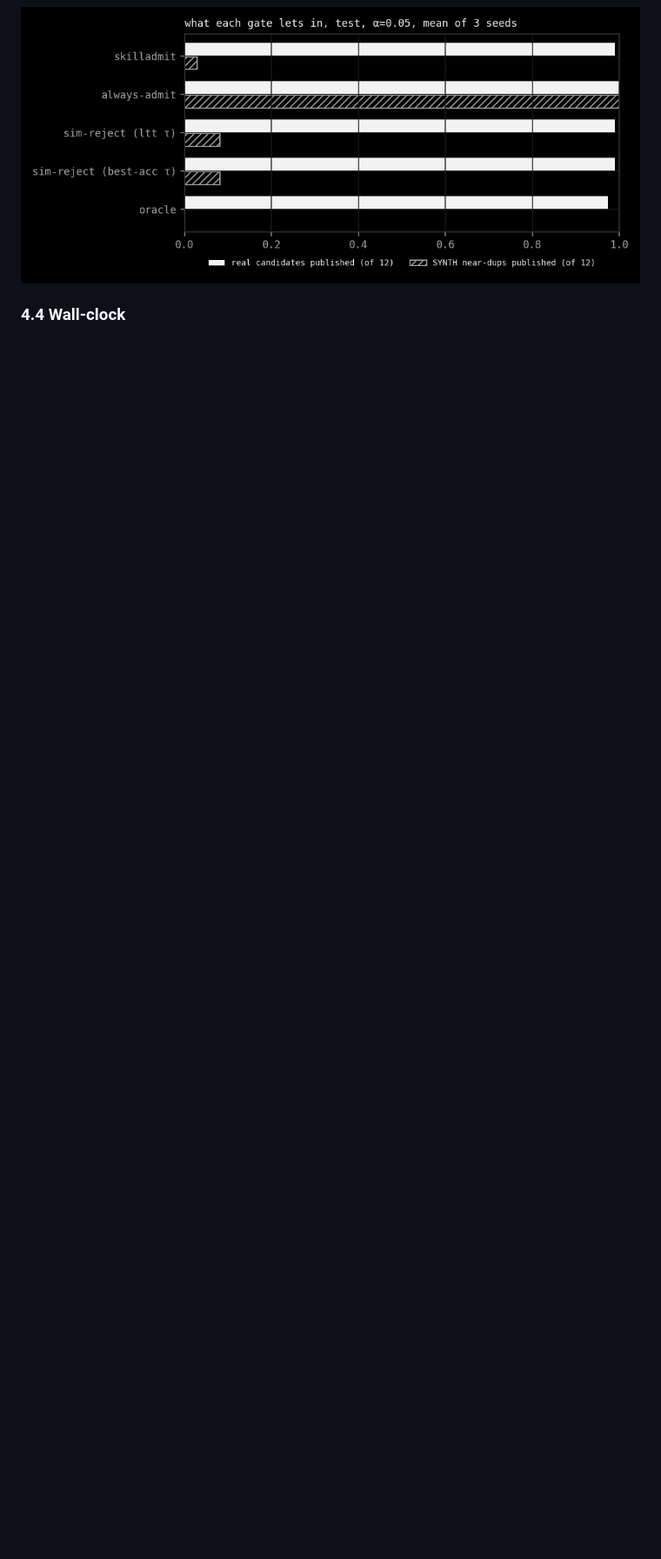
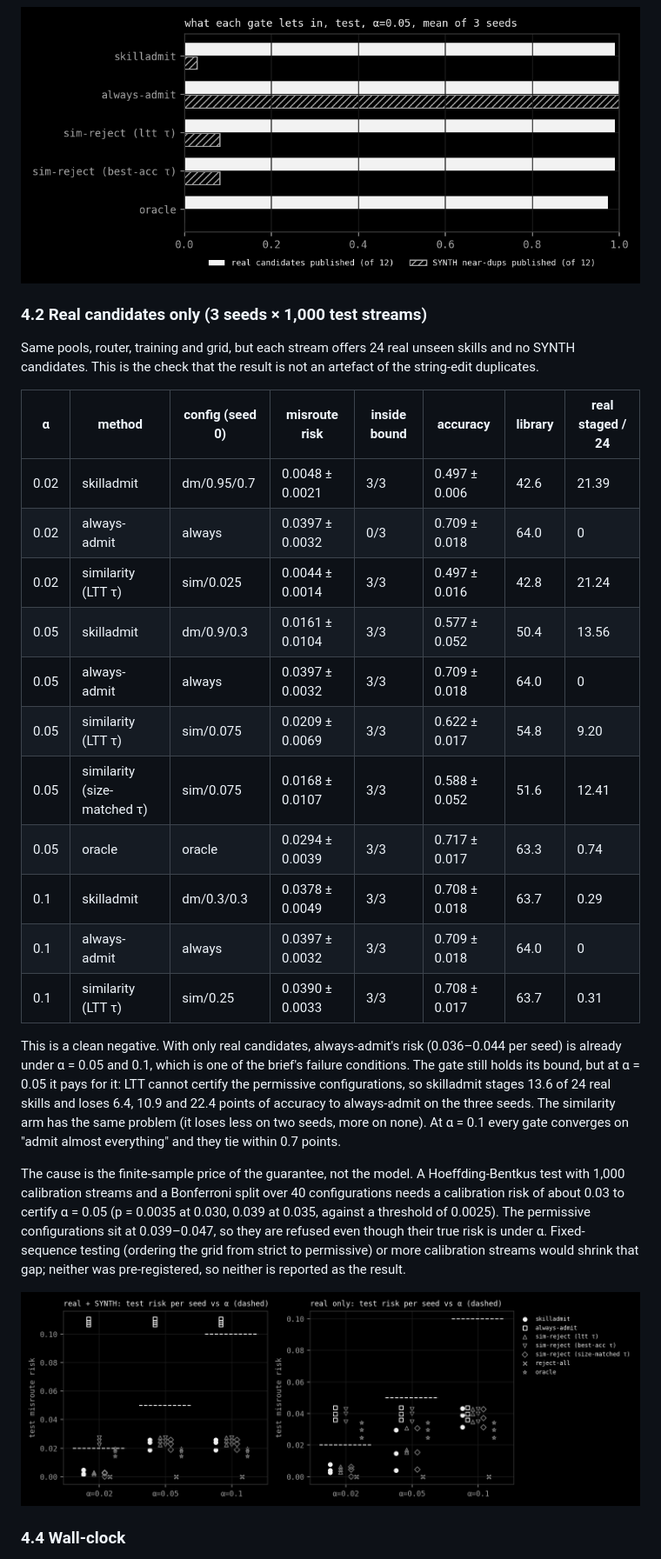
Before and after one commit to Sebastianrodaaa/skilladmit, a Markdown page: docs/REPORT.md, the part around one of its changes. Shown at 87% size. Drawn GitHub-style; pictures changed too: docs/screenshots/risk.png; blank space fills up the shorter version.

```diff
--- a/docs/REPORT.md
+++ b/docs/REPORT.md
@@ -140,7 +140,41 @@ to within 0.002 risk (skilladmit at α = 0.05: 0.0247 on test-IID, 0.0229 on tes
 
 ![admissions](screenshots/admissions.png)
 
-<!-- REAL_ONLY -->
+### 4.2 Real candidates only (3 seeds × 1,000 test streams)
+
+Same pools, router, training and grid, but each stream offers 24 real unseen skills and no SYNTH candidates. This
+is the check that the result is not an artefact of the string-edit duplicates.
+
+| α | method | config (seed 0) | misroute risk | inside bound | accuracy | library | real staged / 24 |
+|---|---|---|---|---|---|---|---|
+| 0.02 | skilladmit | dm/0.95/0.7 | 0.0048 ± 0.0021 | 3/3 | 0.497 ± 0.006 | 42.6 | 21.39 |
+| 0.02 | always-admit | always | 0.0397 ± 0.0032 | 0/3 | 0.709 ± 0.018 | 64.0 | 0 |
+| 0.02 | similarity (LTT τ) | sim/0.025 | 0.0044 ± 0.0014 | 3/3 | 0.497 ± 0.016 | 42.8 | 21.24 |
+| 0.05 | skilladmit | dm/0.9/0.3 | 0.0161 ± 0.0104 | 3/3 | 0.577 ± 0.052 | 50.4 | 13.56 |
+| 0.05 | always-admit | always | 0.0397 ± 0.0032 | 3/3 | 0.709 ± 0.018 | 64.0 | 0 |
+| 0.05 | similarity (LTT τ) | sim/0.075 | 0.0209 ± 0.0069 | 3/3 | 0.622 ± 0.017 | 54.8 | 9.20 |
+| 0.05 | similarity (size-matched τ) | sim/0.075 | 0.0168 ± 0.0107 | 3/3 | 0.588 ± 0.052 | 51.6 | 12.41 |
+| 0.05 | oracle | oracle | 0.0294 ± 0.0039 | 3/3 | 0.717 ± 0.017 | 63.3 | 0.74 |
+| 0.1 | skilladmit | dm/0.3/0.3 | 0.0378 ± 0.0049 | 3/3 | 0.708 ± 0.018 | 63.7 | 0.29 |
+| 0.1 | always-admit | always | 0.0397 ± 0.0032 | 3/3 | 0.709 ± 0.018 | 64.0 | 0 |
+| 0.1 | similarity (LTT τ) | sim/0.25 | 0.0390 ± 0.0033 | 3/3 | 0.708 ± 0.017 | 63.7 | 0.31 |
+
+This is a clean negative. With only real candidates, always-admit's risk (0.036–0.044 per seed) is already under
+α = 0.05 and 0.1, which is one of the brief's failure conditions. The gate still holds its bound, but at α = 0.05 it
+pays for it: LTT cannot certify the permissive configurations, so skilladmit stages 13.6 of 24 real skills and loses
+6.4, 10.9 and 22.4 points of accuracy to always-admit on the three seeds. The similarity arm has the same problem
+(it loses less on two seeds, more on none). At α = 0.1 every gate converges on "admit almost everything" and they
+tie within 0.7 points.
+
+The cause is the finite-sample price of the guarantee, not the model. A Hoeffding-Bentkus test with 1,000
+calibration streams and a Bonferroni split over 40 configurations needs a calibration risk of about 0.03 to certify
+α = 0.05 (p = 0.0035 at 0.030, 0.039 at 0.035, against a threshold of 0.0025). The permissive configurations sit at
+0.039–0.047, so they are refused even though their true risk is under α. Fixed-sequence testing (ordering the grid
+from strict to permissive) or more calibration streams would shrink that gap; neither was pre-registered, so neither
+is reported as the result.
+
+![risk](screenshots/risk.png)
+
 
 <!-- JUDGE -->
 
```
Also changed, not shown: other parts of docs/REPORT.md (+18 -6 lines), README.md (+7 -2 lines), results/summary.md (added, +51 -0 lines), 2 other files.
